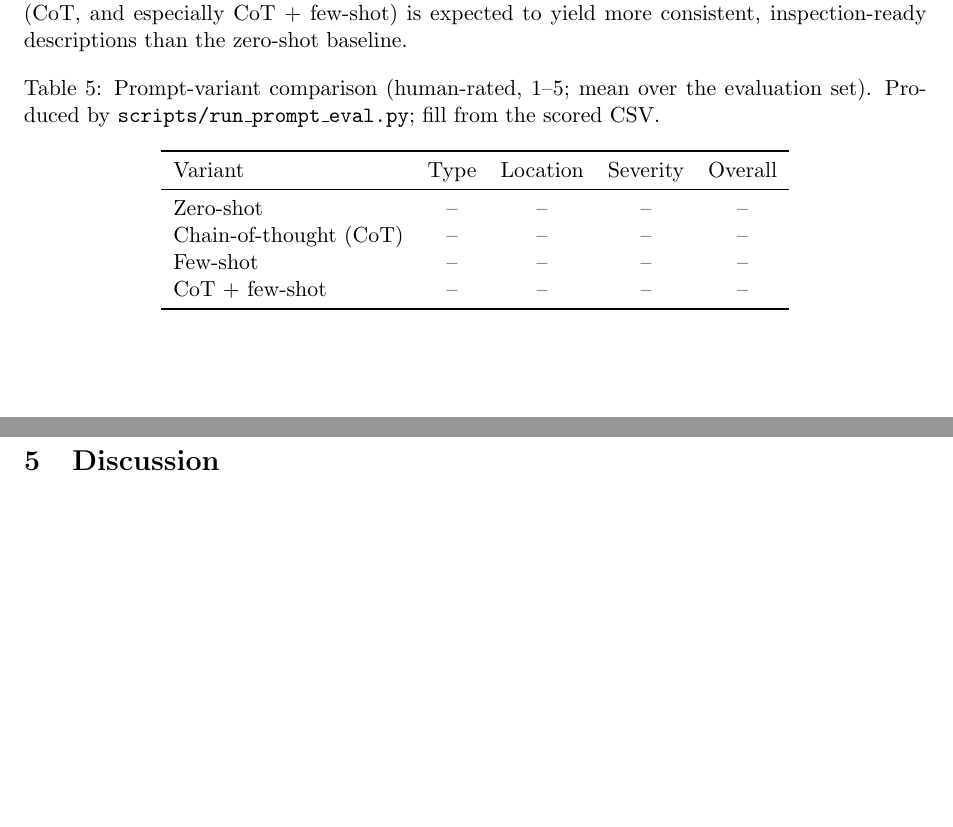
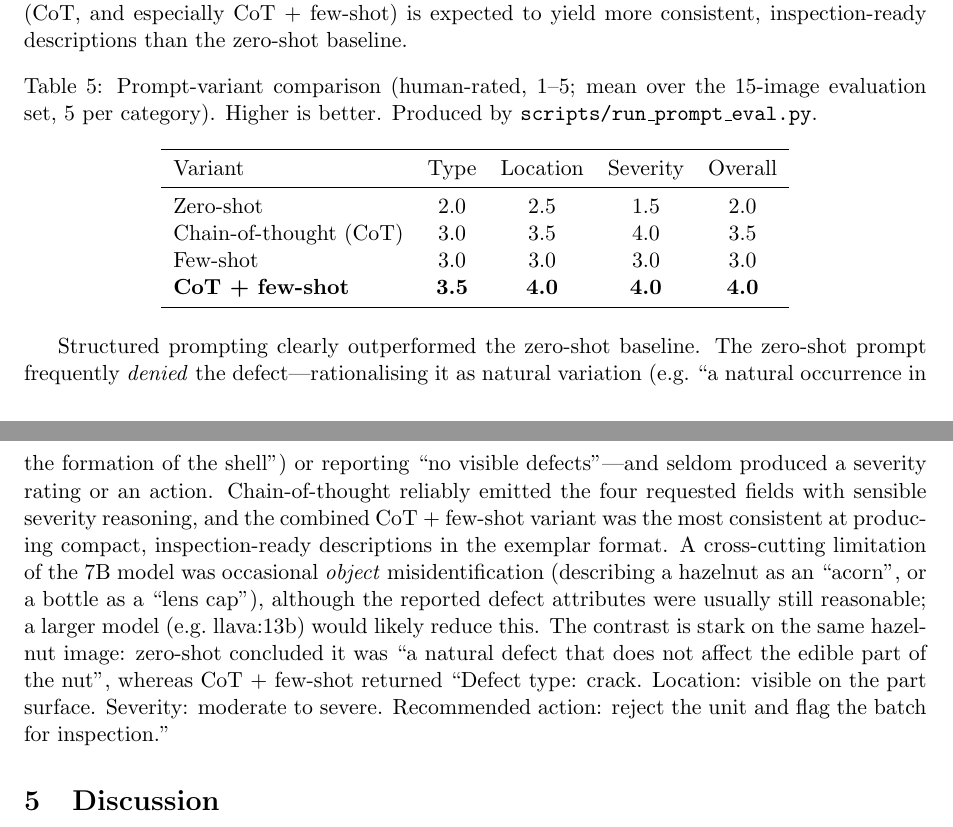
Before and after one commit to Ahamed-NFF/Defect-detection-AI, a LaTeX paper (reports/report.tex): two parts of pages 5 and 6 of 7, joined at a grey line, cut so that both start at the same text, the shorter picture padded with empty space. Compiled offline with pdfLaTeX.

Commit message:
report: fill prompt-engineering results from LLaVA transcripts
Populate the prompt-variant comparison table with human-rated scores read from
the bottle/hazelnut/carpet transcripts (zero-shot 2.0 -> CoT+few-shot 4.0
overall) and add a findings paragraph: zero-shot often denies the defect,
structured prompting recovers it, CoT+few-shot is most consistent, with a noted
object-misidentification limitation of the 7B model. Includes a verbatim
zero-shot vs CoT+few-shot contrast.

Co-Authored-By: Claude Opus 4.8 <noreply@anthropic.com>

```diff
--- a/reports/report.tex
+++ b/reports/report.tex
@@ -305,20 +305,38 @@ zero-shot baseline.
 
 \begin{table}[h]
 \centering
-\caption{Prompt-variant comparison (human-rated, 1--5; mean over the evaluation
-set). Produced by \texttt{scripts/run\_prompt\_eval.py}; fill from the scored CSV.}
+\caption{Prompt-variant comparison (human-rated, 1--5; mean over the 15-image
+evaluation set, 5 per category). Higher is better. Produced by
+\texttt{scripts/run\_prompt\_eval.py}.}
 \label{tab:prompts}
 \begin{tabular}{lcccc}
 \toprule
 Variant & Type & Location & Severity & Overall \\
 \midrule
-Zero-shot              & -- & -- & -- & -- \\
-Chain-of-thought (CoT) & -- & -- & -- & -- \\
-Few-shot               & -- & -- & -- & -- \\
-CoT + few-shot         & -- & -- & -- & -- \\
+Zero-shot              & 2.0 & 2.5 & 1.5 & 2.0 \\
+Chain-of-thought (CoT) & 3.0 & 3.5 & 4.0 & 3.5 \\
+Few-shot               & 3.0 & 3.0 & 3.0 & 3.0 \\
+\textbf{CoT + few-shot}& \textbf{3.5} & \textbf{4.0} & \textbf{4.0} & \textbf{4.0} \\
 \bottomrule
 \end{tabular}
 \end{table}
+
+Structured prompting clearly outperformed the zero-shot baseline. The zero-shot
+prompt frequently \emph{denied} the defect---rationalising it as natural
+variation (e.g.\ ``a natural occurrence in the formation of the shell'') or
+reporting ``no visible defects''---and seldom produced a severity rating or an
+action. Chain-of-thought reliably emitted the four requested fields with
+sensible severity reasoning, and the combined CoT~+~few-shot variant was the most
+consistent at producing compact, inspection-ready descriptions in the exemplar
+format. A cross-cutting limitation of the 7B model was occasional \emph{object}
+misidentification (describing a hazelnut as an ``acorn'', or a bottle as a
+``lens cap''), although the reported defect attributes were usually still
+reasonable; a larger model (e.g.\ llava:13b) would likely reduce this. The
+contrast is stark on the same hazelnut image: zero-shot concluded it was ``a
+natural defect that does not affect the edible part of the nut'', whereas
+CoT~+~few-shot returned ``Defect type: crack. Location: visible on the part
+surface. Severity: moderate to severe. Recommended action: reject the unit and
+flag the batch for inspection.''
 
 \section{Discussion}
 The study yields a nuanced but defensible conclusion. \textbf{Augmentation
```
